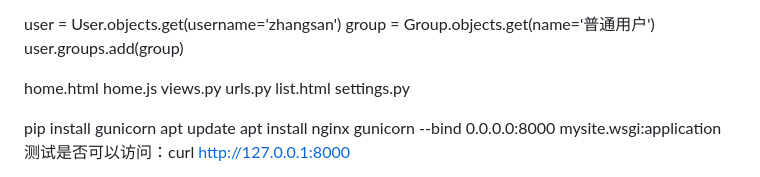
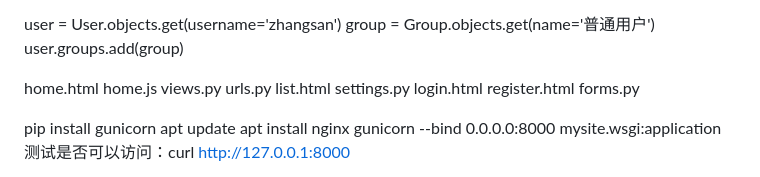
Before and after one commit to csj007/mago, a Markdown page: README.md, the part around the change. GitHub-like rendering.

```diff
--- a/README.md
+++ b/README.md
@@ -41,6 +41,9 @@ views.py
 urls.py
 list.html
 settings.py
+login.html
+register.html
+forms.py
 
 
 pip install gunicorn
```
